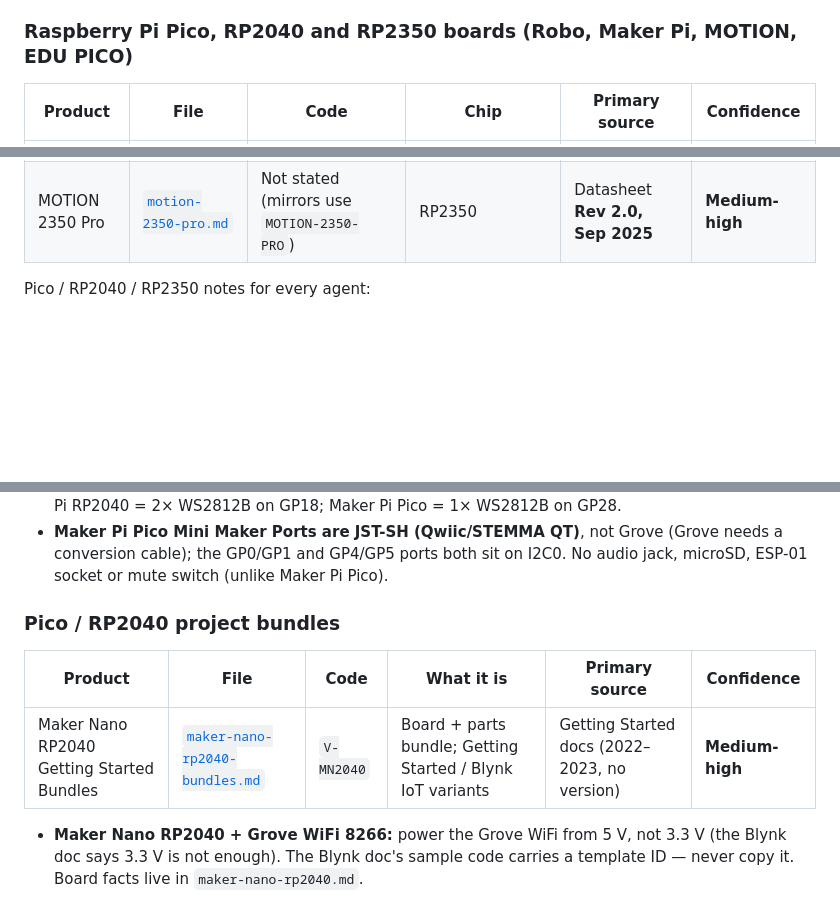
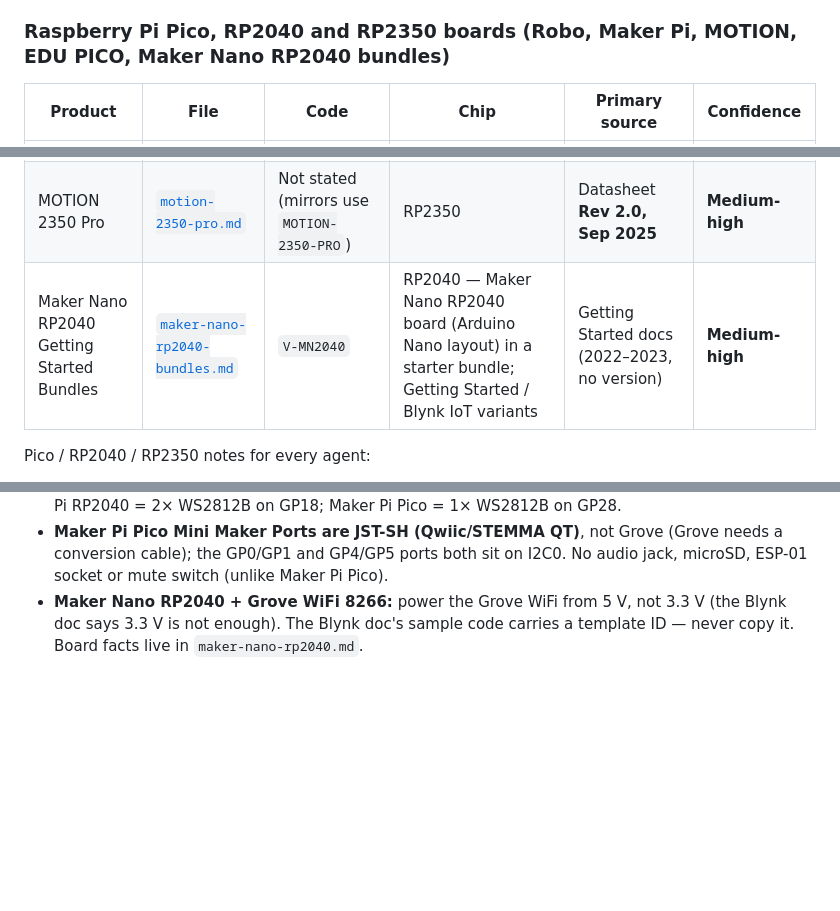
Before and after one commit to MarketingCytron/Cytron-Knowledge-Base, a Markdown page: INDEX.md, 3 parts joined by grey strips. Drawn GitHub-style; blank space fills up the shorter version.

Commit message:
kb: move Maker Nano RP2040 Getting Started Bundles into the Pico / RP2040 / RP2350 boards group (remove one-product 'Pico project bundles' group)
Co-Authored-By: Claude Opus 5.5 <noreply@anthropic.com>
Claude-Session: https://claude.ai/code/session_01SYuSth2h5v9SAYjPx6wHYc

```diff
--- a/INDEX.md
+++ b/INDEX.md
@@ -102,7 +102,7 @@ Arduino-kit notes for every agent:
 - **Edu Kit vs Learning Box contents differ** (Learning Box: IR sensor, SR04, 1N4007, 2× 2N2222, 10/10/10 resistors). The Edu Kit packing list is not in any Cytron text — don't publish a list.
 - **Maker UNO X guide wiring is for the X board** (it has a Debug switch the plain Maker UNO lacks); don't apply its pin notes to the Maker UNO Learning Box without checking.
 
-### Raspberry Pi Pico, RP2040 and RP2350 boards (Robo, Maker Pi, MOTION, EDU PICO)
+### Raspberry Pi Pico, RP2040 and RP2350 boards (Robo, Maker Pi, MOTION, EDU PICO, Maker Nano RP2040 bundles)
 
 | Product | File | Code | Chip | Primary source | Confidence |
 |---|---|---|---|---|---|
@@ -112,19 +112,13 @@ Arduino-kit notes for every agent:
 | Maker Pi Pico | [`maker-pi-pico.md`](maker-pi-pico.md) | `MAKER-PI-PICO` (`MAKER-PI-PICO-NB` = Maker Pi Pico Base, no Pico) | Raspberry Pi Pico soldered on | Datasheet Rev 1.2, Mar 2021 | **Medium-high** |
 | Maker Pi Pico Mini | [`maker-pi-pico-mini.md`](maker-pi-pico-mini.md) | `MAKER-PI-PICO-MINI` (`-NB` = socket, no Pico) | Raspberry Pi Pico / Pico W | Datasheet Rev 1.0, Jun 2022 | **Medium-high** |
 | MOTION 2350 Pro | [`motion-2350-pro.md`](motion-2350-pro.md) | Not stated (mirrors use `MOTION-2350-PRO`) | RP2350 | Datasheet **Rev 2.0, Sep 2025** | **Medium-high** |
+| Maker Nano RP2040 Getting Started Bundles | [`maker-nano-rp2040-bundles.md`](maker-nano-rp2040-bundles.md) | `V-MN2040` | RP2040 — Maker Nano RP2040 board (Arduino Nano layout) in a starter bundle; Getting Started / Blynk IoT variants | Getting Started docs (2022–2023, no version) | **Medium-high** |
 
 Pico / RP2040 / RP2350 notes for every agent:
 - **MOTION 2350 Pro Rev 2.0 motors are 5 A continuous / 10 A peak per channel**, with over-current, 150 ℃ thermal and >18 V input shutdown. 3 A (and "no over-current protection") is the Rev 1.0 board — don't use 3 A for the current board. Motors GP8–GP15, servos GP0–GP7, buttons GP20/GP21, buzzer GP22, 2 RGB LEDs GP23; Arduino `LED_BUILTIN` = GP2 (a servo pin). Never publish the datasheet's "VIN = VADC / 6.1" until the design team confirms it.
 - **Maker Pi RP2040 brake/coast:** High/High = coast, Low/Low = brake (datasheet). In CircuitPython `throttle = 0` coasts and `throttle = None` brakes — the opposite of Cytron's demo comments. Power 3.6–6 V (USB, LiPo or VIN); motor/servo voltage = input voltage.
 - **Maker Pi Pico is USB-powered only** (4.5–5.5 V; no battery or VIN). GP18 drives both the buzzer and the left audio channel (mute the buzzer when using the jack); audio is not amplified. RGB: Maker Pi RP2040 = 2× WS2812B on GP18; Maker Pi Pico = 1× WS2812B on GP28.
 - **Maker Pi Pico Mini Maker Ports are JST-SH (Qwiic/STEMMA QT)**, not Grove (Grove needs a conversion cable); the GP0/GP1 and GP4/GP5 ports both sit on I2C0. No audio jack, microSD, ESP-01 socket or mute switch (unlike Maker Pi Pico).
-
-### Pico / RP2040 project bundles
-
-| Product | File | Code | What it is | Primary source | Confidence |
-|---|---|---|---|---|---|
-| Maker Nano RP2040 Getting Started Bundles | [`maker-nano-rp2040-bundles.md`](maker-nano-rp2040-bundles.md) | `V-MN2040` | Board + parts bundle; Getting Started / Blynk IoT variants | Getting Started docs (2022–2023, no version) | **Medium-high** |
-
 - **Maker Nano RP2040 + Grove WiFi 8266:** power the Grove WiFi from 5 V, not 3.3 V (the Blynk doc says 3.3 V is not enough). The Blynk doc's sample code carries a template ID — never copy it. Board facts live in `maker-nano-rp2040.md`.
 
 ### micro:bit accessories
```
Also changed, not shown: MASTER-TABLE.md (+1 -1 lines), maker-nano-rp2040-bundles.md (+1 -1 lines).
